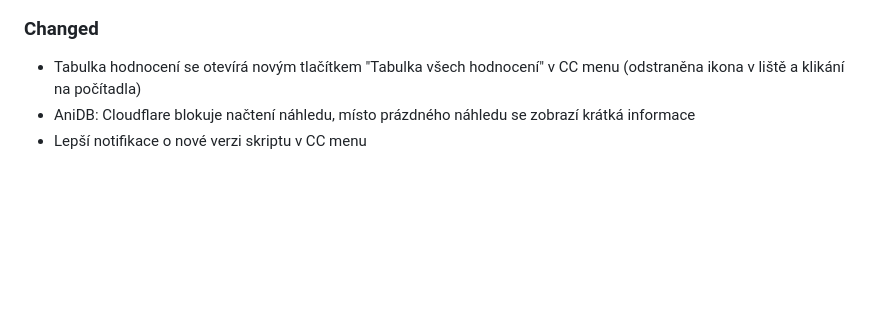
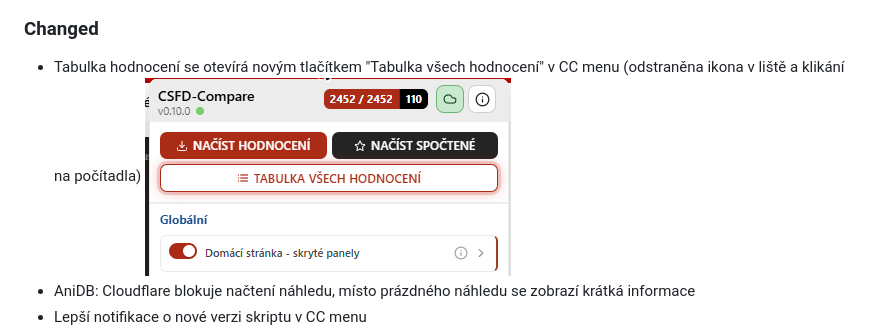
Before and after one commit to SonGokussj4/greasyfork-scripts, a Markdown page: CHANGELOG.md, the part around the change. Rendered like a GitHub page; pictures changed too: images/changelog/0.10.0-tabulka-hodnoceni.png (added); blank space fills up the shorter version.

Commit message:
docs(changelog): add ratings table screenshot for 0.10.0
Co-Authored-By: Claude Sonnet 5.5 <noreply@anthropic.com>
Claude-Session: https://claude.ai/code/session_01Xsc2jkGreW1okre49SUuuC

```diff
--- a/CHANGELOG.md
+++ b/CHANGELOG.md
@@ -13,6 +13,7 @@
 ### Changed
 
 - Tabulka hodnocení se otevírá novým tlačítkem "Tabulka všech hodnocení" v CC menu (odstraněna ikona v liště a klikání na počítadla)
+  ![Tabulka hodnocení](images/changelog/0.10.0-tabulka-hodnoceni.png)
 - AniDB: Cloudflare blokuje načtení náhledu, místo prázdného náhledu se zobrazí krátká informace
 - Lepší notifikace o nové verzi skriptu v CC menu
   ![Notifikace](images/changelog/0.9.1-notifikace.png)
```
Also changed, not shown: 2 other files.
